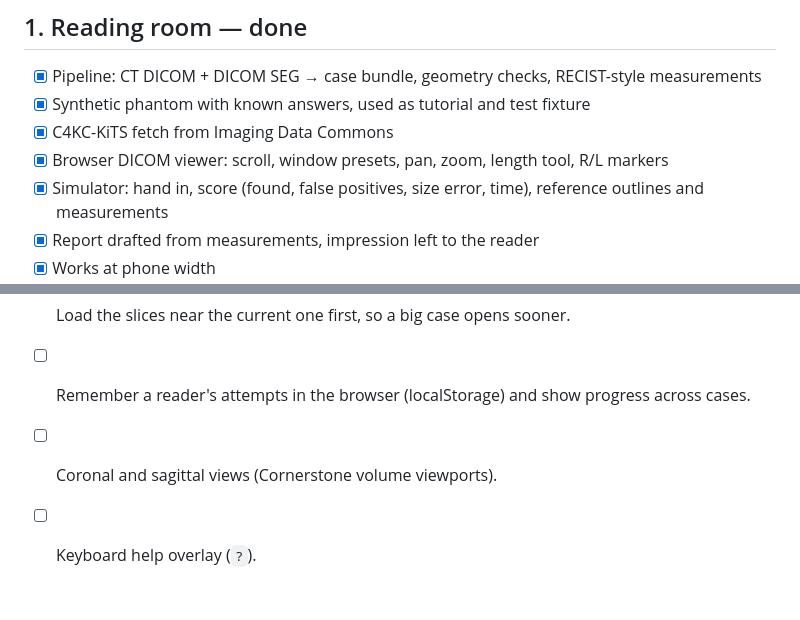
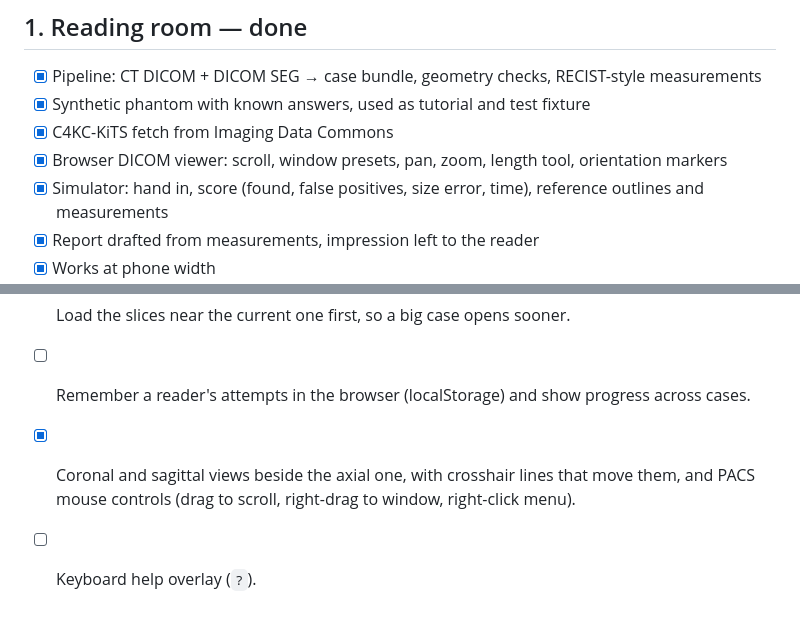
Before and after one commit to gilly24/ct-reading-room, a Markdown page: docs/roadmap.md, 2 parts joined by grey strips. GitHub-like rendering.

```diff
--- a/docs/roadmap.md
+++ b/docs/roadmap.md
@@ -7,7 +7,7 @@ Each milestone ends with something that works on its own and is worth showing.
 - [x] Pipeline: CT DICOM + DICOM SEG → case bundle, geometry checks, RECIST-style measurements
 - [x] Synthetic phantom with known answers, used as tutorial and test fixture
 - [x] C4KC-KiTS fetch from Imaging Data Commons
-- [x] Browser DICOM viewer: scroll, window presets, pan, zoom, length tool, R/L markers
+- [x] Browser DICOM viewer: scroll, window presets, pan, zoom, length tool, orientation markers
 - [x] Simulator: hand in, score (found, false positives, size error, time), reference outlines and measurements
 - [x] Report drafted from measurements, impression left to the reader
 - [x] Works at phone width
@@ -55,5 +55,6 @@ reader's and the reference.
       downloads.
 - [x] Load the slices near the current one first, so a big case opens sooner.
 - [ ] Remember a reader's attempts in the browser (localStorage) and show progress across cases.
-- [ ] Coronal and sagittal views (Cornerstone volume viewports).
+- [x] Coronal and sagittal views beside the axial one, with crosshair lines that move them,
+      and PACS mouse controls (drag to scroll, right-drag to window, right-click menu).
 - [ ] Keyboard help overlay (`?`).
```
Also changed, not shown: README.md (+5 -3 lines), docs/architecture.md (+36 -10 lines), docs/images/reading-room.jpg, 10 other files.
